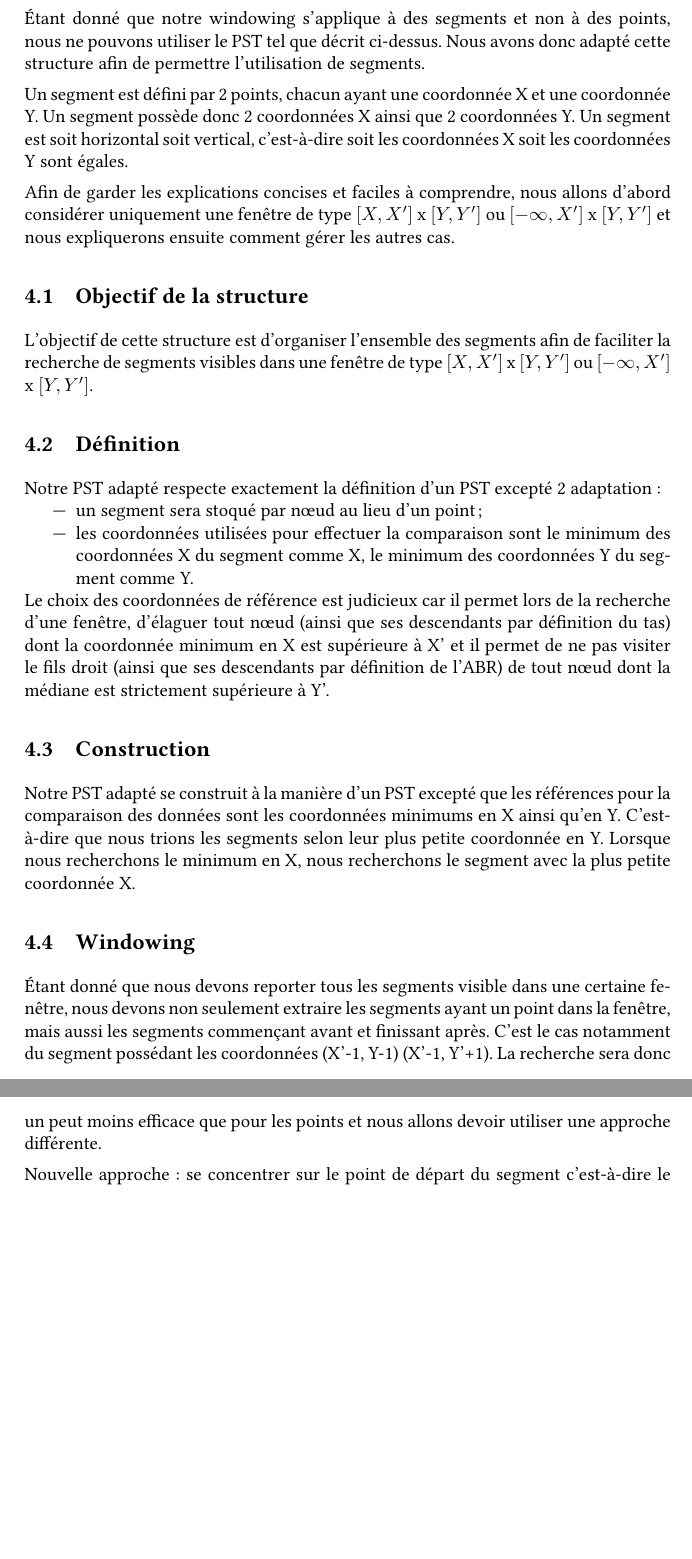
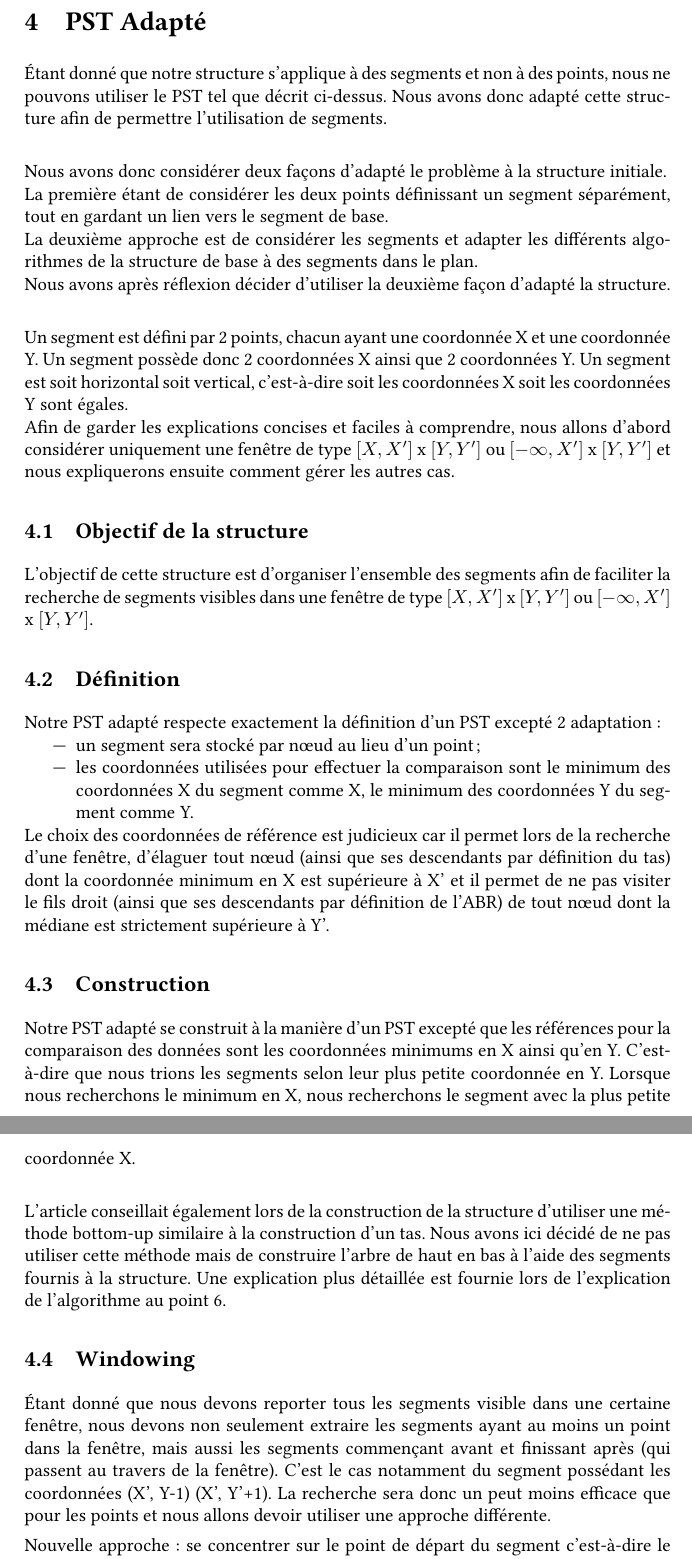
Before and after one commit to axtux/segments-windowing, a LaTeX document (rapport/Rapport.tex): two parts of pages 7 and 8 of 12 before the commit and two parts of pages 6 and 7 of 11 after it, joined at a grey line, cut at the place of the change, the shorter picture padded with empty space. Compiled offline with pdfLaTeX.

Commit message:
order report

```diff
--- a/rapport/Rapport.tex
+++ b/rapport/Rapport.tex
@@ -121,10 +121,12 @@ Le windowing est une technique très répandue qui consiste à sélectionner une
 
 \newpage
 \section{PST Adapté}
-Étant donné que notre windowing s'applique à des segments et non à des points, nous ne pouvons utiliser le PST tel que décrit ci-dessus. Nous avons donc adapté cette structure afin de permettre l'utilisation de segments.
 
-Un segment est défini par 2 points, chacun ayant une coordonnée X et une coordonnée Y. Un segment possède donc 2 coordonnées X ainsi que 2 coordonnées Y. Un segment est soit horizontal soit vertical, c'est-à-dire soit les coordonnées X soit les coordonnées Y sont égales.
+Étant donné que notre structure s'applique à des segments et non à des points, nous ne pouvons utiliser le PST tel que décrit ci-dessus. Nous avons donc adapté cette structure afin de permettre l'utilisation de segments.\\
 
+Nous avons donc considérer deux façons d'adapté le problème à la structure initiale.\\La première étant de considérer les deux points définissant un segment séparément, tout en gardant un lien vers le segment de base.\\La deuxième approche est de considérer les segments et adapter les différents algorithmes de la structure de base à des segments dans le plan.\\Nous avons après réflexion décider d'utiliser la deuxième façon d'adapté la structure.\\
+
+Un segment est défini par 2 points, chacun ayant une coordonnée X et une coordonnée Y. Un segment possède donc 2 coordonnées X ainsi que 2 coordonnées Y. Un segment est soit horizontal soit vertical, c'est-à-dire soit les coordonnées X soit les coordonnées Y sont égales.\\
 Afin de garder les explications concises et faciles à comprendre, nous allons d'abord considérer uniquement une fenêtre de type $[X, X']$ x $[Y, Y']$ ou $[-\infty, X']$ x $[Y, Y']$ et nous expliquerons ensuite comment gérer les autres cas.
 
 \subsection{Objectif de la structure}
@@ -133,17 +135,19 @@ L'objectif de cette structure est d'organiser l'ensemble des segments afin de fa
 \subsection{Définition}
 Notre PST adapté respecte exactement la définition d'un PST excepté 2 adaptation :
 \begin{itemize}
-	\item un segment sera stoqué par nœud au lieu d'un point ;
+	\item un segment sera stocké par nœud au lieu d'un point ;
 	\item les coordonnées utilisées pour effectuer la comparaison sont le minimum des coordonnées X du segment comme X, le minimum des coordonnées Y du segment comme Y.
 \end{itemize}
 
 Le choix des coordonnées de référence est judicieux car il permet lors de la recherche d'une fenêtre, d'élaguer tout nœud (ainsi que ses descendants par définition du tas) dont la coordonnée minimum en X est supérieure à X' et il permet de ne pas visiter le fils droit (ainsi que ses descendants par définition de l'ABR) de tout nœud dont la médiane est strictement supérieure à Y'.
 
 \subsection{Construction}
-Notre PST adapté se construit à la manière d'un PST excepté que les références pour la comparaison des données sont les coordonnées minimums en X ainsi qu'en Y. C'est-à-dire que nous trions les segments selon leur plus petite coordonnée en Y. Lorsque nous recherchons le minimum en X, nous recherchons le segment avec la plus petite coordonnée X.
+Notre PST adapté se construit à la manière d'un PST excepté que les références pour la comparaison des données sont les coordonnées minimums en X ainsi qu'en Y. C'est-à-dire que nous trions les segments selon leur plus petite coordonnée en Y. Lorsque nous recherchons le minimum en X, nous recherchons le segment avec la plus petite coordonnée X.\\
+
+L'article conseillait également lors de la construction de la structure d'utiliser une méthode bottom-up similaire à la construction d'un tas. Nous avons ici décidé de ne pas utiliser cette méthode mais de construire l'arbre de haut en bas à l'aide des segments fournis à la structure. Une explication plus détaillée est fournie lors de l'explication de l'algorithme au point 6.
 
 \subsection{Windowing}
-Étant donné que nous devons reporter tous les segments visible dans une certaine fenêtre, nous devons non seulement extraire les segments ayant un point dans la fenêtre, mais aussi les segments commençant avant et finissant après. C'est le cas notamment du segment possédant les coordonnées (X'-1, Y-1) (X'-1, Y'+1). La recherche sera donc un peut moins efficace que pour les points et nous allons devoir utiliser une approche différente.
+Étant donné que nous devons reporter tous les segments visible dans une certaine fenêtre, nous devons non seulement extraire les segments ayant au moins un point dans la fenêtre, mais aussi les segments commençant avant et finissant après (qui passent au travers de la fenêtre). C'est le cas notamment du segment possédant les coordonnées (X', Y-1) (X', Y'+1). La recherche sera donc un peut moins efficace que pour les points et nous allons devoir utiliser une approche différente.
 
 Nouvelle approche : se concentrer sur le point de départ du segment c'est-à-dire le point ayant la plus petite coordonnée X pour un segment horizontal, le point ayant la plus petite coordonnée Y pour un segment vertical. Nous avons ici 3 possibilités pour que le segment soit visible :
 \begin{itemize}
```
Also changed, not shown: rapport/Rapport.pdf, rapport/Rapport.tex (32 more changed lines).
